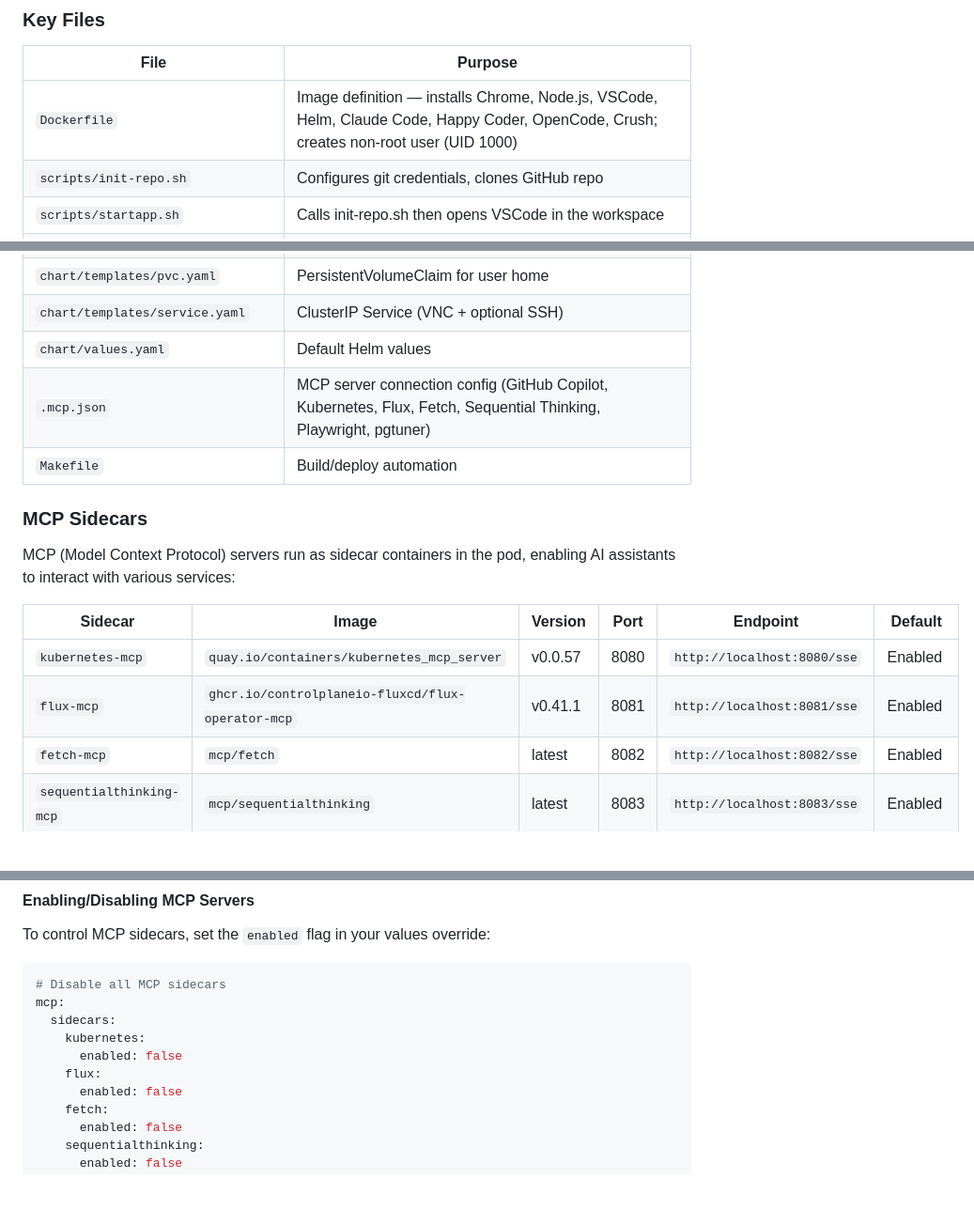
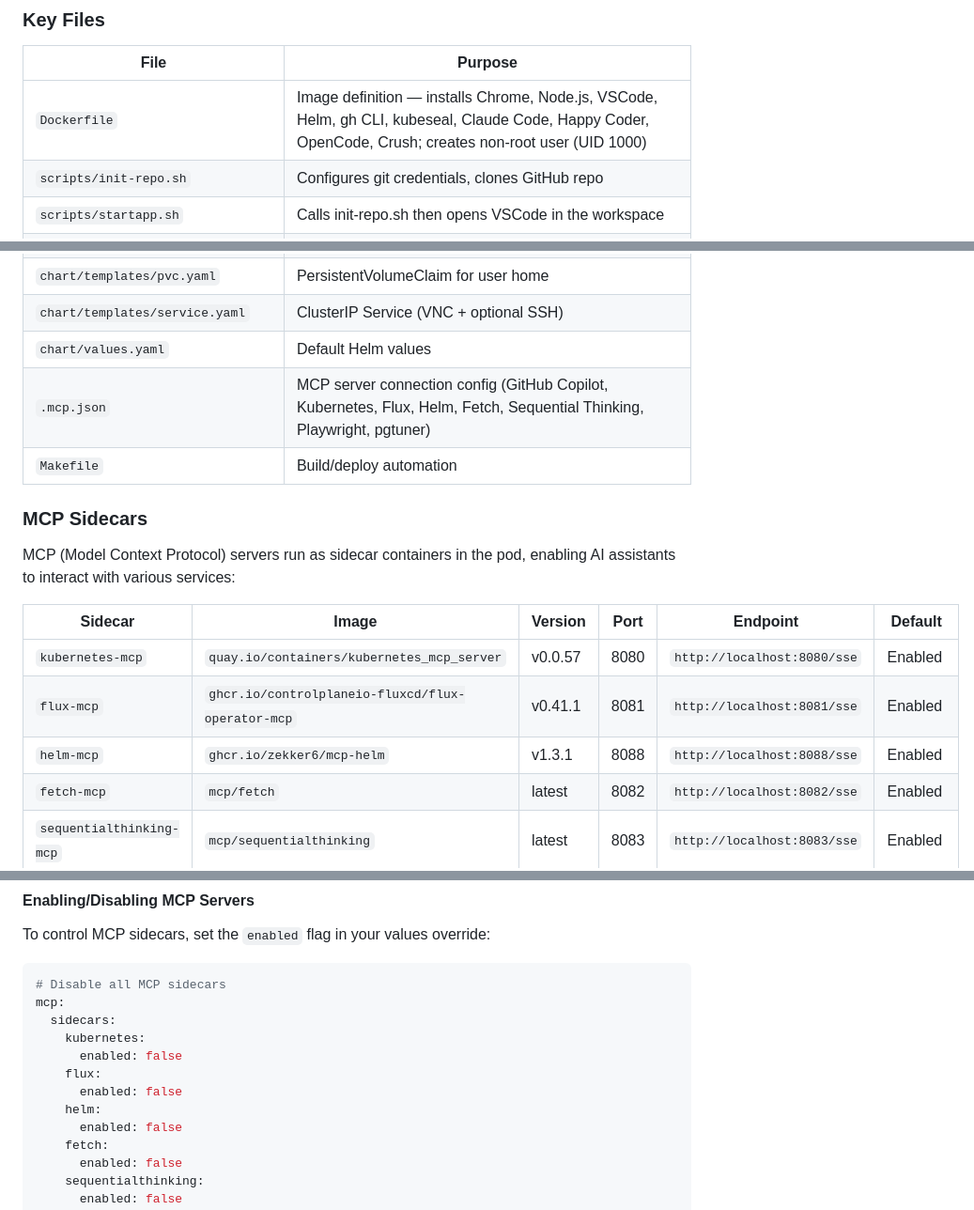
Before and after one commit to cpfarhood/devcontainer, a Markdown page: CLAUDE.md, 3 parts joined by grey strips. Shown at 94% size. GitHub-like rendering; blank space fills up the shorter version.

Commit message:
docs: update CLAUDE.md with gh, kubeseal, and Helm MCP sidecar
Co-Authored-By: Claude Opus 4.6 <noreply@anthropic.com>

```diff
--- a/CLAUDE.md
+++ b/CLAUDE.md
@@ -69,7 +69,7 @@ Container start
 
 | File | Purpose |
 |------|---------|
-| `Dockerfile` | Image definition — installs Chrome, Node.js, VSCode, Helm, Claude Code, Happy Coder, OpenCode, Crush; creates non-root user (UID 1000) |
+| `Dockerfile` | Image definition — installs Chrome, Node.js, VSCode, Helm, gh CLI, kubeseal, Claude Code, Happy Coder, OpenCode, Crush; creates non-root user (UID 1000) |
 | `scripts/init-repo.sh` | Configures git credentials, clones GitHub repo |
 | `scripts/startapp.sh` | Calls init-repo.sh then opens VSCode in the workspace |
 | `chart/` | Helm chart for Kubernetes deployment |
@@ -78,7 +78,7 @@ Container start
 | `chart/templates/pvc.yaml` | PersistentVolumeClaim for user home |
 | `chart/templates/service.yaml` | ClusterIP Service (VNC + optional SSH) |
 | `chart/values.yaml` | Default Helm values |
-| `.mcp.json` | MCP server connection config (GitHub Copilot, Kubernetes, Flux, Fetch, Sequential Thinking, Playwright, pgtuner) |
+| `.mcp.json` | MCP server connection config (GitHub Copilot, Kubernetes, Flux, Helm, Fetch, Sequential Thinking, Playwright, pgtuner) |
 | `Makefile` | Build/deploy automation |
 
 ### MCP Sidecars
@@ -89,6 +89,7 @@ MCP (Model Context Protocol) servers run as sidecar containers in the pod, enabl
 |---------|-------|---------|------|----------|---------|
 | `kubernetes-mcp` | `quay.io/containers/kubernetes_mcp_server` | v0.0.57 | 8080 | `http://localhost:8080/sse` | Enabled |
 | `flux-mcp` | `ghcr.io/controlplaneio-fluxcd/flux-operator-mcp` | v0.41.1 | 8081 | `http://localhost:8081/sse` | Enabled |
+| `helm-mcp` | `ghcr.io/zekker6/mcp-helm` | v1.3.1 | 8088 | `http://localhost:8088/sse` | Enabled |
 | `fetch-mcp` | `mcp/fetch` | latest | 8082 | `http://localhost:8082/sse` | Enabled |
 | `sequentialthinking-mcp` | `mcp/sequentialthinking` | latest | 8083 | `http://localhost:8083/sse` | Enabled |
 | `homeassistant-mcp` | `ghcr.io/homeassistant-ai/ha-mcp` | stable | 8087 | `http://localhost:8087/sse` | Disabled |
@@ -116,6 +118,8 @@ mcp:
     kubernetes:
       enabled: false
     flux:
+      enabled: false
+    helm:
       enabled: false
     fetch:
       enabled: false
```
Also changed, not shown: other parts of CLAUDE.md (+3 -0 lines).
